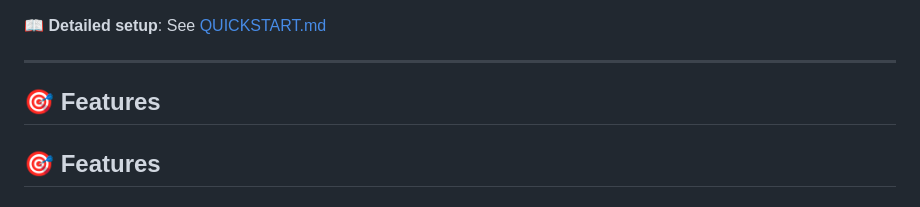
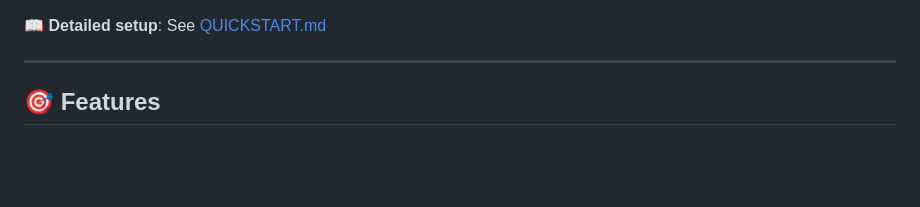
Before and after one commit to carterwilliamsops/Fleet-Ops-Manager, a Markdown page: README.md, the part around the change. Rendered like a GitHub page; blank space fills up the shorter version.

```diff
--- a/README.md
+++ b/README.md
@@ -62,8 +62,6 @@ npm start
 📖 **Detailed setup**: See [QUICKSTART.md](QUICKSTART.md)
 
 ---
-
-## 🎯 Features
 
 ## 🎯 Features
 
```
